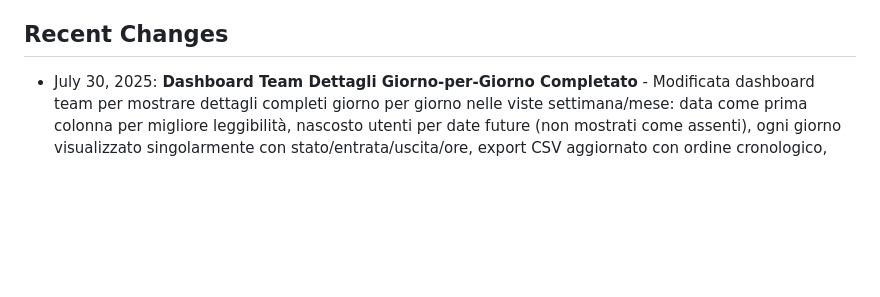
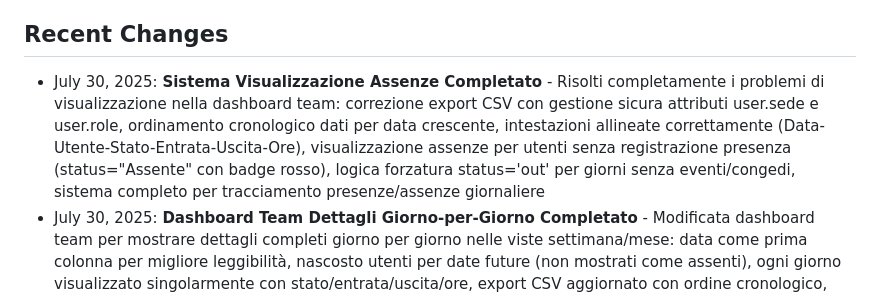
Before and after one commit to Felix050871/life, a Markdown page: replit.md, the part around the change. Rendered like a GitHub page; blank space fills up the shorter version.

Commit message:
Improve team dashboard absences and presence display with complete navigation
Completes and optimizes the team dashboard presence/absence display and CSV export.

Replit-Commit-Author: Agent
Replit-Commit-Session-Id: 17c74580-8aab-48e1-88cd-b9327758b93f
Replit-Commit-Checkpoint-Type: full_checkpoint
Replit-Commit-Screenshot-Url: https://storage.googleapis.com/screenshot-production-us-central1/89e17973-4a8d-4d4a-b7a3-57a7d4e7334d/17c74580-8aab-48e1-88cd-b9327758b93f/7jyZsvU

```diff
--- a/replit.md
+++ b/replit.md
@@ -96,6 +96,7 @@ The application uses SQLAlchemy models with the following key entities:
 - Autoscale deployment target on Replit
 
 ## Recent Changes
+- July 30, 2025: **Sistema Visualizzazione Assenze Completato** - Risolti completamente i problemi di visualizzazione nella dashboard team: correzione export CSV con gestione sicura attributi user.sede e user.role, ordinamento cronologico dati per data crescente, intestazioni allineate correttamente (Data-Utente-Stato-Entrata-Uscita-Ore), visualizzazione assenze per utenti senza registrazione presenza (status="Assente" con badge rosso), logica forzatura status='out' per giorni senza eventi/congedi, sistema completo per tracciamento presenze/assenze giornaliere
 - July 30, 2025: **Dashboard Team Dettagli Giorno-per-Giorno Completato** - Modificata dashboard team per mostrare dettagli completi giorno per giorno nelle viste settimana/mese: data come prima colonna per migliore leggibilità, nascosto utenti per date future (non mostrati come assenti), ogni giorno visualizzato singolarmente con stato/entrata/uscita/ore, export CSV aggiornato con ordine cronologico, navigazione temporale completa funzionante, sistema completamente ottimizzato per analisi presenze dettagliate
 - July 30, 2025: **Dashboard Team Presenze con Navigazione Temporale e Export Completato** - Implementata navigazione temporale completa nella dashboard team: visualizzazione giornaliera/settimanale/mensile delle presenze, statistiche aggregate per periodi lunghi (ore totali, giorni lavorati, media ore/giorno), funzionalità export CSV con intestazioni dinamiche, controlli periodo-specifici nell'interfaccia, sistema completo per analisi presenze multi-periodo con mantenimento compatibilità esistente
 - July 30, 2025: **Navigazione Temporale Reperibilità Completata** - Aggiunta navigazione frecce sinistra/destra per settimane e mesi nella pagina reperibilità: controlli temporali con date navigation, visualizzazione periodo corrente formattata, mantenimento parametri vista durante navigazione, supporto completo per date future e passate, interfaccia migliorata per accesso turni reperibilità storici e futuri
```
